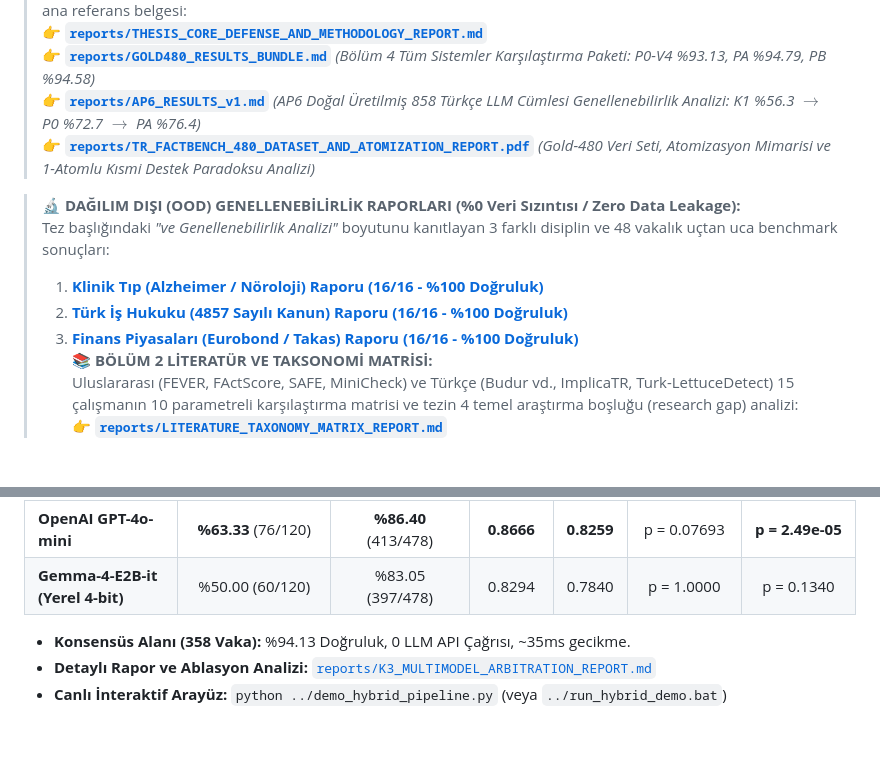
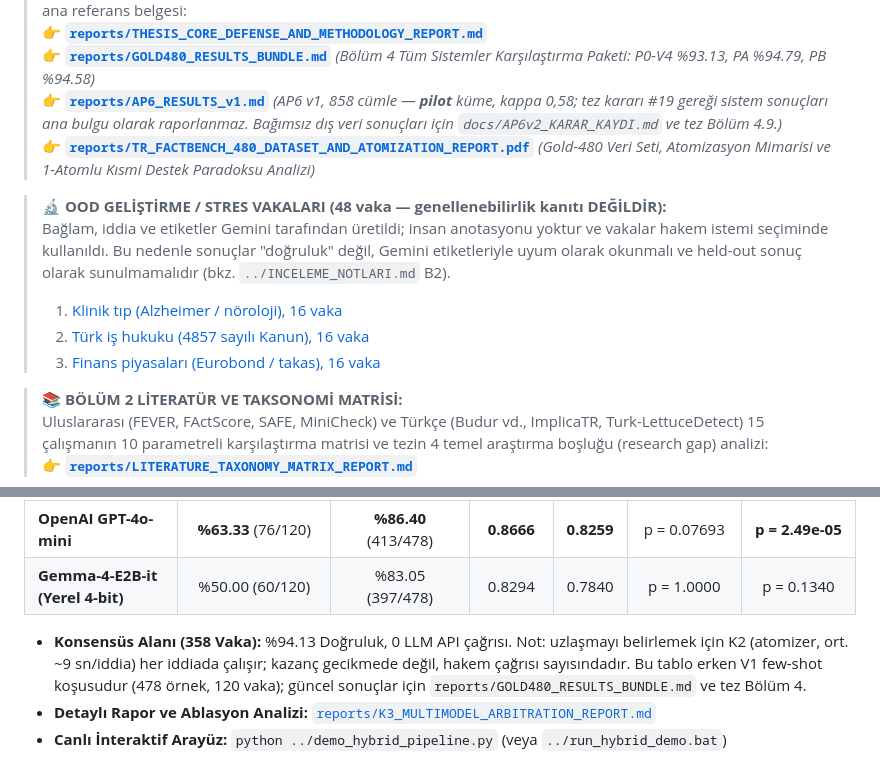
Before and after one commit to EngindalgaMaku/tr-factbench-k2-nli, a Markdown page: README.md, 2 parts joined by grey strips. GitHub-like rendering; blank space fills up the shorter version.

Commit message:
README: OOD vakaları, AP6 v1 ve gecikme ifadeleri düzeltildi
- 48 OOD vakası "genellenebilirlik kanıtı / %100 doğruluk" yerine Gemini
  üretimli, insan etiketsiz geliştirme/stres vakaları olarak tanımlandı
- AP6 v1 (858 cümle) pilot küme olarak işaretlendi (tez kararı #19)
- Uzlaşma alanındaki "~35ms" iddiası düzeltildi: K2 her iddiada çalışır,
  kazanç hakem çağrısı sayısındadır
- Bağlantılar yerel file:/// yerine depo içi göreli yollara çevrildi (OOD ve AP6)

Co-Authored-By: Claude Opus 5.5 <noreply@anthropic.com>
Claude-Session: https://claude.ai/code/session_01MuP7tKVXYiCFV44dBYJb42

```diff
--- a/README.md
+++ b/README.md
@@ -12,14 +12,15 @@
 > Jüri savunmasında K1 ve K2'nin bilimsel varlık sebebi, "Frugal AI / Model Cascading", Açıklanabilirlik (XAI), 478 vaka tam LLM karşılaştırması ($p = 0.3593$) ve Danışman Prof. Dr. Serkan Ballı'nın 358 uzlaşma vakası deney bulguları için ana referans belgesi:
 > 👉 [**`reports/THESIS_CORE_DEFENSE_AND_METHODOLOGY_REPORT.md`**](file:///c:/Users/Engin%20Dalga/Documents/GitHub/halusinasyon/hls_new/k2_nli/reports/THESIS_CORE_DEFENSE_AND_METHODOLOGY_REPORT.md)
 > 👉 [**`reports/GOLD480_RESULTS_BUNDLE.md`**](file:///c:/Users/Engin%20Dalga/Documents/GitHub/halusinasyon/hls_new/k2_nli/reports/GOLD480_RESULTS_BUNDLE.md) *(Bölüm 4 Tüm Sistemler Karşılaştırma Paketi: P0-V4 %93.13, PA %94.79, PB %94.58)*
-> 👉 [**`reports/AP6_RESULTS_v1.md`**](file:///c:/Users/Engin%20Dalga/Documents/GitHub/halusinasyon/hls_new/k2_nli/reports/AP6_RESULTS_v1.md) *(AP6 Doğal Üretilmiş 858 Türkçe LLM Cümlesi Genellenebilirlik Analizi: K1 %56.3 $\rightarrow$ P0 %72.7 $\rightarrow$ PA %76.4)*
+> 👉 [**`reports/AP6_RESULTS_v1.md`**](reports/AP6_RESULTS_v1.md) *(AP6 v1, 858 cümle — **pilot** küme, kappa 0,58; tez kararı #19 gereği sistem sonuçları ana bulgu olarak raporlanmaz. Bağımsız dış veri sonuçları için `docs/AP6v2_KARAR_KAYDI.md` ve tez Bölüm 4.9.)*
 > 👉 [**`reports/TR_FACTBENCH_480_DATASET_AND_ATOMIZATION_REPORT.pdf`**](file:///c:/Users/Engin%20Dalga/Documents/GitHub/halusinasyon/hls_new/k2_nli/reports/TR_FACTBENCH_480_DATASET_AND_ATOMIZATION_REPORT.pdf) *(Gold-480 Veri Seti, Atomizasyon Mimarisi ve 1-Atomlu Kısmi Destek Paradoksu Analizi)*
 
-> 🔬 **DAĞILIM DIŞI (OOD) GENELLENEBİLİRLİK RAPORLARI (%0 Veri Sızıntısı / Zero Data Leakage):**
-> Tez başlığındaki *"ve Genellenebilirlik Analizi"* boyutunu kanıtlayan 3 farklı disiplin ve 48 vakalık uçtan uca benchmark sonuçları:
-> 1. [**Klinik Tıp (Alzheimer / Nöroloji) Raporu (16/16 - %100 Doğruluk)**](file:///c:/Users/Engin%20Dalga/Documents/GitHub/halusinasyon/hls_new/k2_nli/reports/OOD_ALZHEIMER_CASE_STUDY_REPORT.md)
-> 2. [**Türk İş Hukuku (4857 Sayılı Kanun) Raporu (16/16 - %100 Doğruluk)**](file:///c:/Users/Engin%20Dalga/Documents/GitHub/halusinasyon/hls_new/k2_nli/reports/OOD_LEGAL_CASE_STUDY_REPORT.md)
-> 3. [**Finans Piyasaları (Eurobond / Takas) Raporu (16/16 - %100 Doğruluk)**](file:///c:/Users/Engin%20Dalga/Documents/GitHub/halusinasyon/hls_new/k2_nli/reports/OOD_FINANCE_CASE_STUDY_REPORT.md)
+> 🔬 **OOD GELİŞTİRME / STRES VAKALARI (48 vaka — genellenebilirlik kanıtı DEĞİLDİR):**
+> Bağlam, iddia ve etiketler Gemini tarafından üretildi; insan anotasyonu yoktur ve vakalar hakem istemi seçiminde kullanıldı. Bu nedenle sonuçlar "doğruluk" değil, Gemini etiketleriyle uyum olarak okunmalı ve held-out sonuç olarak sunulmamalıdır (bkz. `../INCELEME_NOTLARI.md` B2).
+> 1. [Klinik tıp (Alzheimer / nöroloji), 16 vaka](reports/OOD_ALZHEIMER_CASE_STUDY_REPORT.md)
+> 2. [Türk iş hukuku (4857 sayılı Kanun), 16 vaka](reports/OOD_LEGAL_CASE_STUDY_REPORT.md)
+> 3. [Finans piyasaları (Eurobond / takas), 16 vaka](reports/OOD_FINANCE_CASE_STUDY_REPORT.md)
+
 > 📚 **BÖLÜM 2 LİTERATÜR VE TAKSONOMİ MATRİSİ:**
 > Uluslararası (FEVER, FActScore, SAFE, MiniCheck) ve Türkçe (Budur vd., ImplicaTR, Turk-LettuceDetect) 15 çalışmanın 10 parametreli karşılaştırma matrisi ve tezin 4 temel araştırma boşluğu (research gap) analizi:
 > 👉 [**`reports/LITERATURE_TAXONOMY_MATRIX_REPORT.md`**](file:///c:/Users/Engin%20Dalga/Documents/GitHub/halusinasyon/hls_new/k2_nli/reports/LITERATURE_TAXONOMY_MATRIX_REPORT.md)
@@ -114,7 +115,7 @@ K1 (Bütüncül Encoder) ve K2 (Atomik Önerme NLI) arasındaki 120 uyuşmazlık
 | **OpenAI GPT-4o-mini** | **%63.33** (76/120) | **%86.40** (413/478) | **0.8666** | **0.8259** | p = 0.07693 | **p = 2.49e-05** |
 | **Gemma-4-E2B-it (Yerel 4-bit)** | %50.00 (60/120) | %83.05 (397/478) | 0.8294 | 0.7840 | p = 1.0000 | p = 0.1340 |
 
-- **Konsensüs Alanı (358 Vaka):** %94.13 Doğruluk, 0 LLM API Çağrısı, ~35ms gecikme.
+- **Konsensüs Alanı (358 Vaka):** %94.13 Doğruluk, 0 LLM API çağrısı. Not: uzlaşmayı belirlemek için K2 (atomizer, ort. ~9 sn/iddia) her iddiada çalışır; kazanç gecikmede değil, hakem çağrısı sayısındadır. Bu tablo erken V1 few-shot koşusudur (478 örnek, 120 vaka); güncel sonuçlar için `reports/GOLD480_RESULTS_BUNDLE.md` ve tez Bölüm 4.
 - **Detaylı Rapor ve Ablasyon Analizi:** [`reports/K3_MULTIMODEL_ARBITRATION_REPORT.md`](reports/K3_MULTIMODEL_ARBITRATION_REPORT.md)
 - **Canlı İnteraktif Arayüz:** `python ../demo_hybrid_pipeline.py` (veya `../run_hybrid_demo.bat`)
 
```
